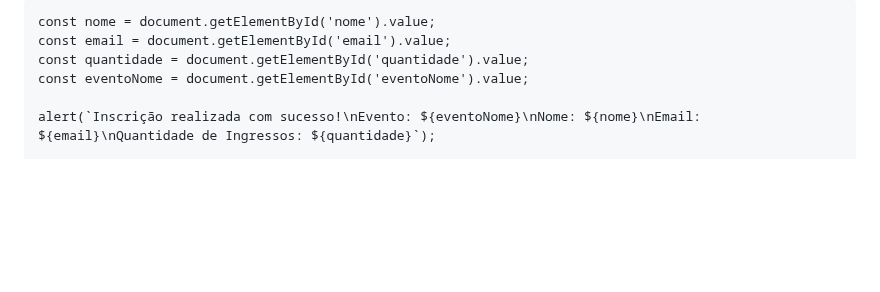
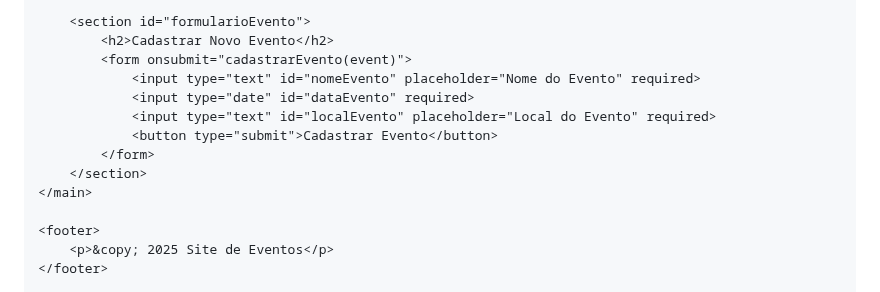
Before and after one commit to 1928370/Deise-Marinho, a Markdown page: README.md, the part around one of its changes. Drawn GitHub-style; blank space fills up the shorter version.

```diff
--- a/README.md
+++ b/README.md
@@ -12,8 +48,16 @@ function processarInscricao(event) {
 
-    const nome = document.getElementById('nome').value;
-    const email = document.getElementById('email').value;
-    const quantidade = document.getElementById('quantidade').value;
-    const eventoNome = document.getElementById('eventoNome').value;
+        <section id="formularioEvento">
+            <h2>Cadastrar Novo Evento</h2>
+            <form onsubmit="cadastrarEvento(event)">
+                <input type="text" id="nomeEvento" placeholder="Nome do Evento" required>
+                <input type="date" id="dataEvento" required>
+                <input type="text" id="localEvento" placeholder="Local do Evento" required>
+                <button type="submit">Cadastrar Evento</button>
+            </form>
+        </section>
+    </main>
 
-    alert(`Inscrição realizada com sucesso!\nEvento: ${eventoNome}\nNome: ${nome}\nEmail: ${email}\nQuantidade de Ingressos: ${quantidade}`);
+    <footer>
+        <p>&copy; 2025 Site de Eventos</p>
+    </footer>
 
```
Also changed, not shown: other parts of README.md (+124 -90 lines).
